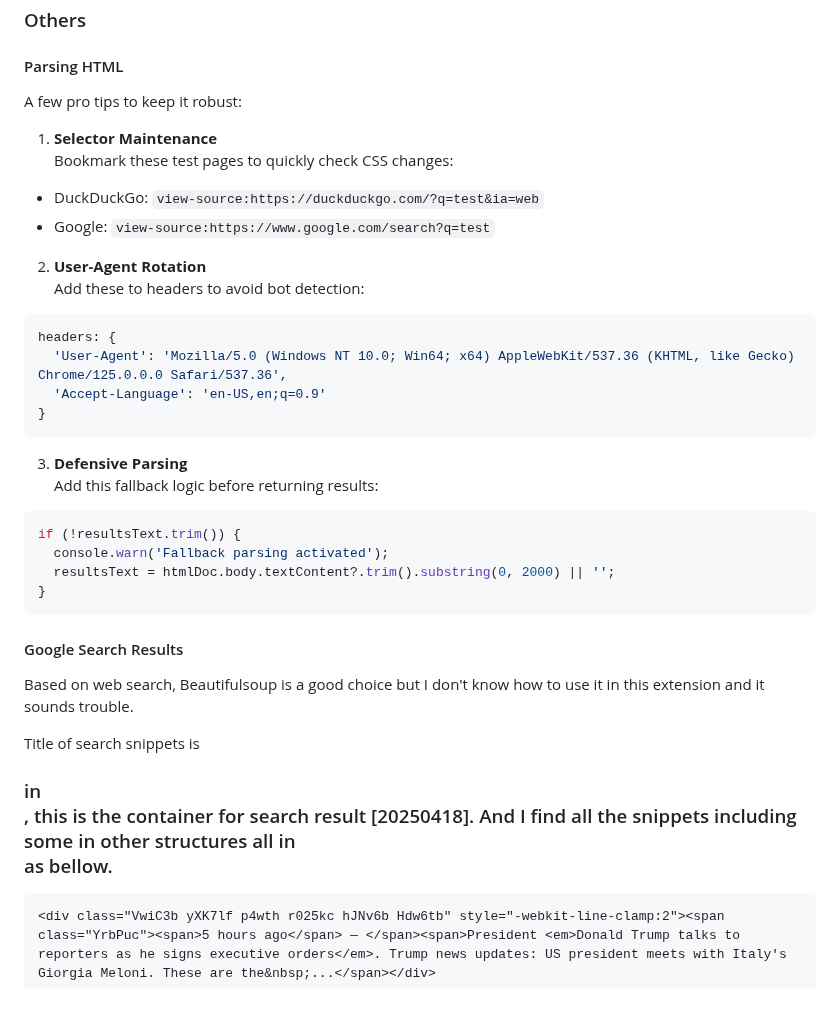
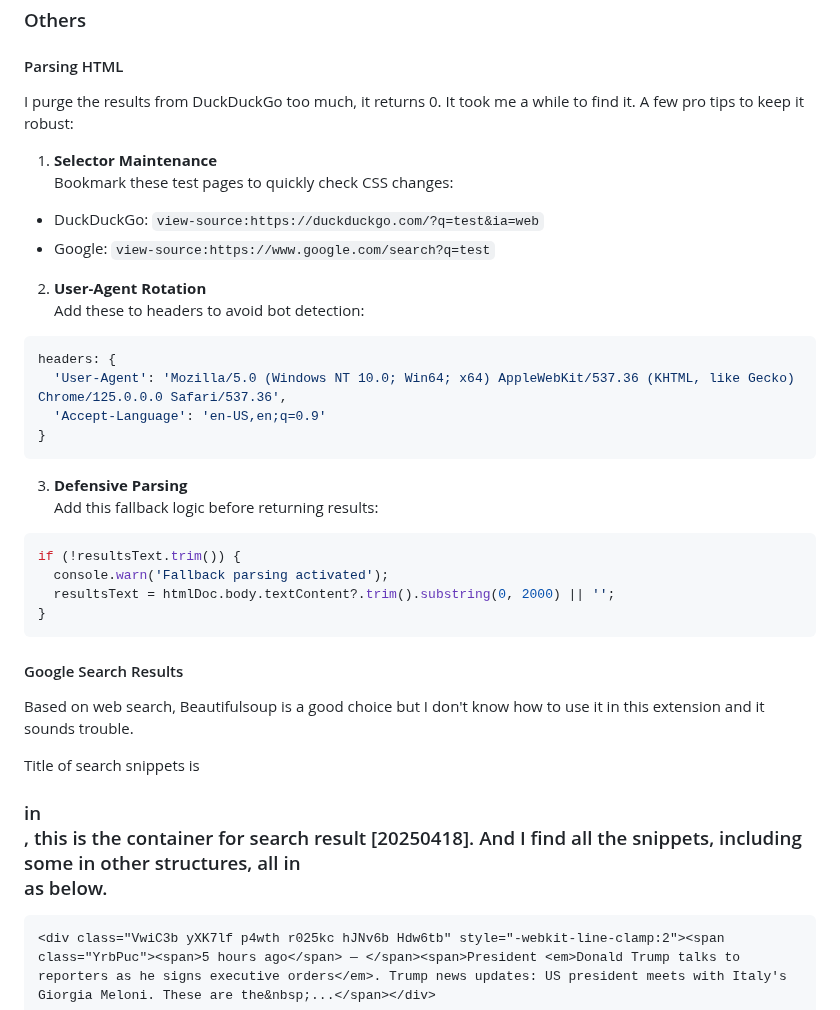
Before and after one commit to 3-ark/Cognito---alpha, a Markdown page: DOCS.md, the part around one of its changes. Rendered like a GitHub page.

````diff
--- a/DOCS.md
+++ b/DOCS.md
@@ -384,7 +384,7 @@ Remember that most visual styling should be done through the theme system and CS
 
 #### Parsing HTML
 
-A few pro tips to keep it robust:
+I purge the results from DuckDuckGo too much, it returns 0. It took me a while to find it. A few pro tips to keep it robust:
 
 1. **Selector Maintenance**
 Bookmark these test pages to quickly check CSS changes:
@@ -393,6 +393,7 @@ Bookmark these test pages to quickly check CSS changes:
 
 2. **User-Agent Rotation**
 Add these to headers to avoid bot detection:
+
 ```typescript
 headers: {
   'User-Agent': 'Mozilla/5.0 (Windows NT 10.0; Win64; x64) AppleWebKit/537.36 (KHTML, like Gecko) Chrome/125.0.0.0 Safari/537.36',
@@ -402,17 +403,19 @@ headers: {
 
 3. **Defensive Parsing**
 Add this fallback logic before returning results:
+
 ```typescript
 if (!resultsText.trim()) {
   console.warn('Fallback parsing activated');
   resultsText = htmlDoc.body.textContent?.trim().substring(0, 2000) || '';
 }
 ```
+
 #### Google Search Results
 
 Based on web search, Beautifulsoup is a good choice but I don't know how to use it in this extension and it sounds trouble.
 
-Title of search snippets is <h3> in <div class="MjjYud">, this is the container for search result [20250418]. And I find all the snippets including some in other structures all in <div class="VwiC3b....."> as bellow.
+Title of search snippets is <h3> in <div class="MjjYud">, this is the container for search result [20250418]. And I find all the snippets, including some in other structures, all in <div class="VwiC3b....."> as below.
 
 ```html
 <div class="VwiC3b yXK7lf p4wth r025kc hJNv6b Hdw6tb" style="-webkit-line-clamp:2"><span class="YrbPuc"><span>5 hours ago</span> — </span><span>President <em>Donald Trump talks to reporters as he signs executive orders</em>. Trump news updates: US president meets with Italy's Giorgia Meloni. These are the&nbsp;...</span></div>
````
Also changed, not shown: other parts of DOCS.md (+5 -0 lines).
